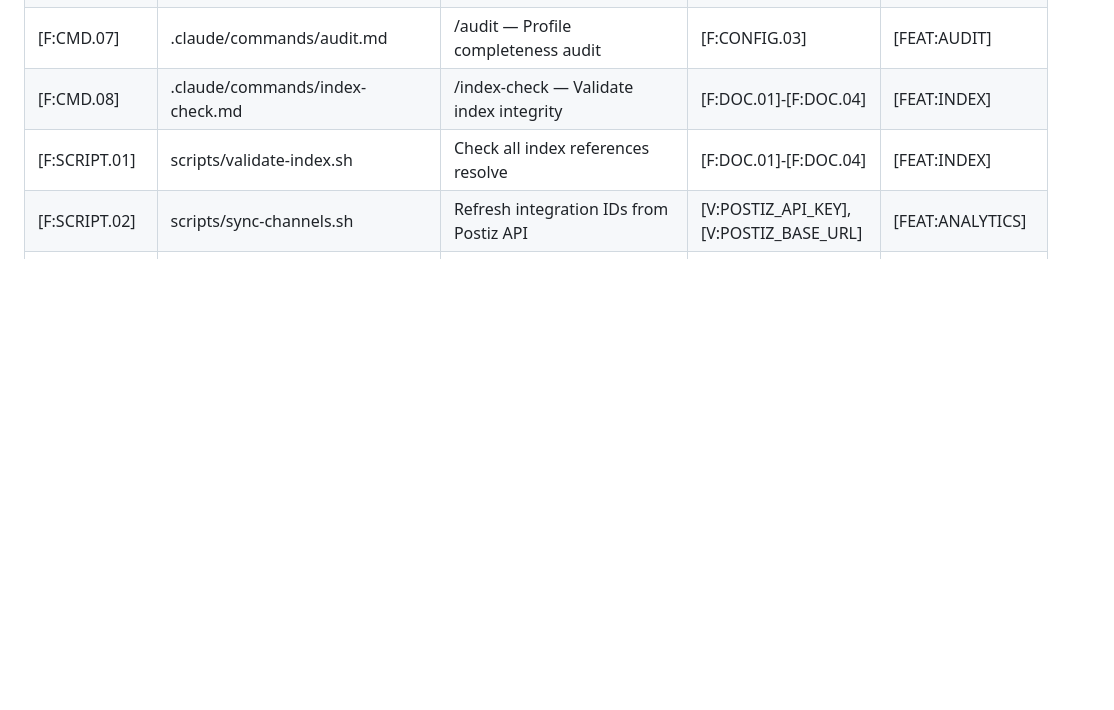
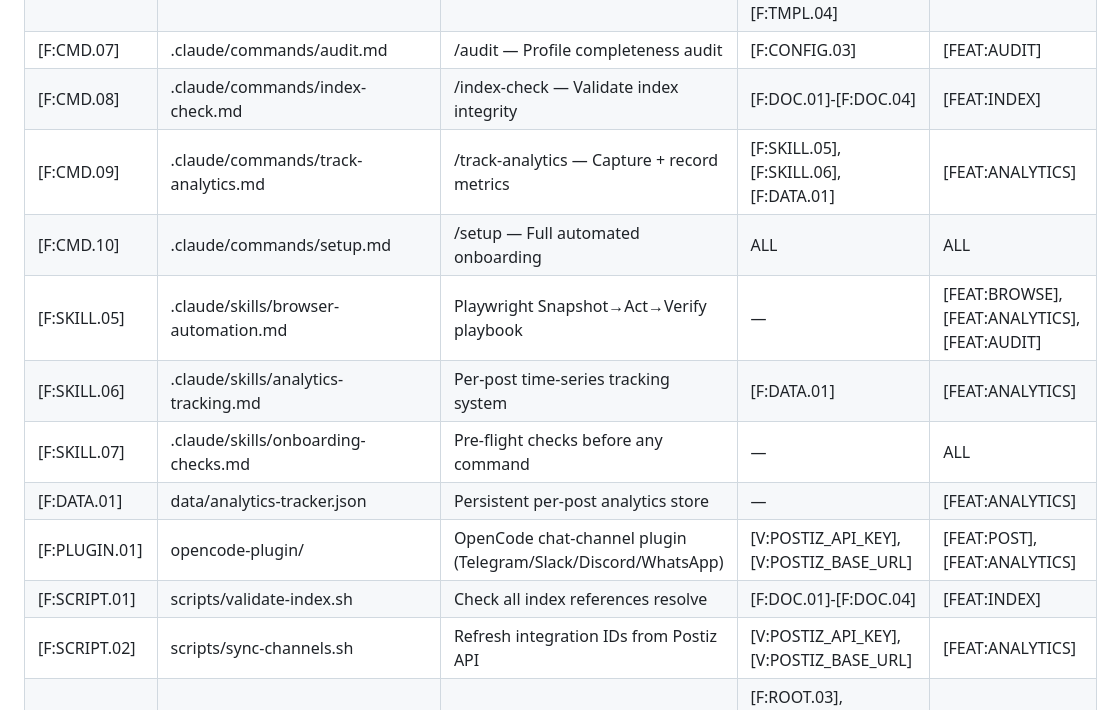
Before and after one commit to 10x-Anit/10x-Social-Media, a Markdown page: docs/INDEX.md, the part around the change. Drawn GitHub-style; blank space fills up the shorter version.

```diff
--- a/docs/INDEX.md
+++ b/docs/INDEX.md
@@ -44,6 +44,13 @@
 | [F:CMD.06] | .claude/commands/repurpose.md | /repurpose — Reformat content cross-platform | [F:SKILL.01], [F:SKILL.02], [F:TMPL.01]-[F:TMPL.04] | [FEAT:REPURPOSE] |
 | [F:CMD.07] | .claude/commands/audit.md | /audit — Profile completeness audit | [F:CONFIG.03] | [FEAT:AUDIT] |
 | [F:CMD.08] | .claude/commands/index-check.md | /index-check — Validate index integrity | [F:DOC.01]-[F:DOC.04] | [FEAT:INDEX] |
+| [F:CMD.09] | .claude/commands/track-analytics.md | /track-analytics — Capture + record metrics | [F:SKILL.05], [F:SKILL.06], [F:DATA.01] | [FEAT:ANALYTICS] |
+| [F:CMD.10] | .claude/commands/setup.md | /setup — Full automated onboarding | ALL | ALL |
+| [F:SKILL.05] | .claude/skills/browser-automation.md | Playwright Snapshot→Act→Verify playbook | — | [FEAT:BROWSE], [FEAT:ANALYTICS], [FEAT:AUDIT] |
+| [F:SKILL.06] | .claude/skills/analytics-tracking.md | Per-post time-series tracking system | [F:DATA.01] | [FEAT:ANALYTICS] |
+| [F:SKILL.07] | .claude/skills/onboarding-checks.md | Pre-flight checks before any command | — | ALL |
+| [F:DATA.01] | data/analytics-tracker.json | Persistent per-post analytics store | — | [FEAT:ANALYTICS] |
+| [F:PLUGIN.01] | opencode-plugin/ | OpenCode chat-channel plugin (Telegram/Slack/Discord/WhatsApp) | [V:POSTIZ_API_KEY], [V:POSTIZ_BASE_URL] | [FEAT:POST], [FEAT:ANALYTICS] |
 | [F:SCRIPT.01] | scripts/validate-index.sh | Check all index references resolve | [F:DOC.01]-[F:DOC.04] | [FEAT:INDEX] |
 | [F:SCRIPT.02] | scripts/sync-channels.sh | Refresh integration IDs from Postiz API | [V:POSTIZ_API_KEY], [V:POSTIZ_BASE_URL] | [FEAT:ANALYTICS] |
 | [F:SCRIPT.03] | scripts/health-check.sh | Verify MCP + env vars + Docker | [F:ROOT.03], [F:ROOT.05], [F:ROOT.06] | ALL |
```
Also changed, not shown: docs/ARCHITECTURE.md (+37 -43 lines), docs/VARIABLES.md (+4 -3 lines).
